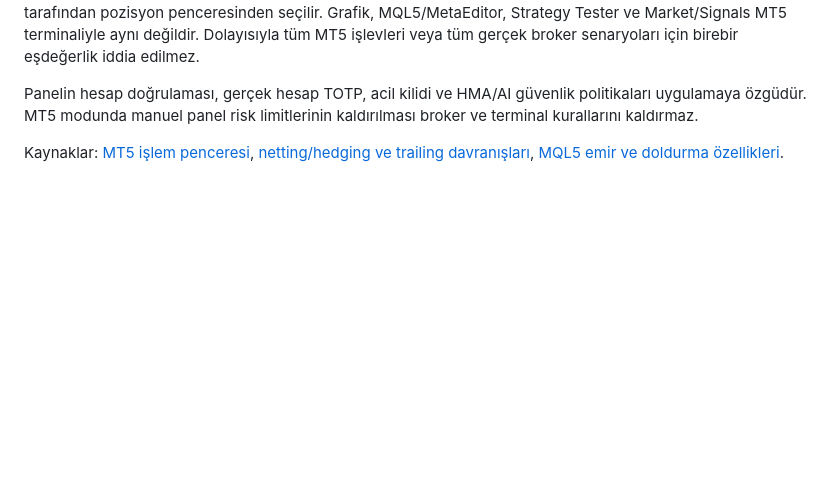
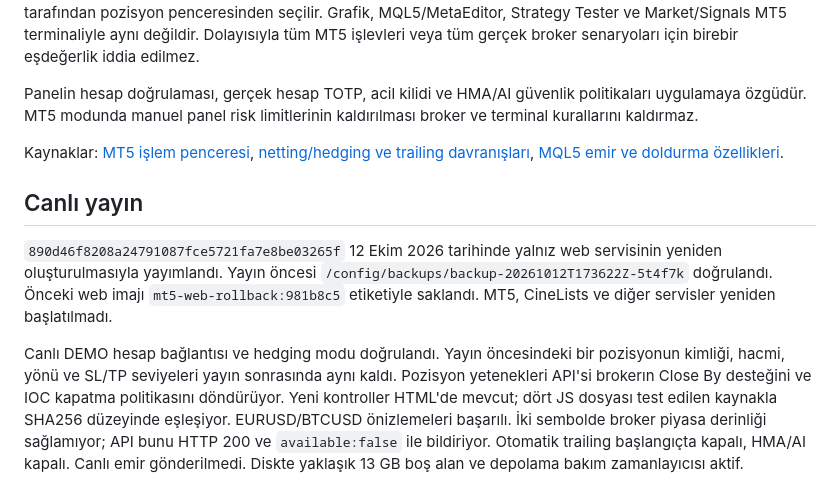
Before and after one commit to ooemir23/metatraderM, a Markdown page: docs/MT5_ISLEM_UYUMU_2026-10-12.md, the part around the change. GitHub-like rendering; blank space fills up the shorter version.

Commit message:
docs: record live MT5 position parity verification

```diff
--- a/docs/MT5_ISLEM_UYUMU_2026-10-12.md
+++ b/docs/MT5_ISLEM_UYUMU_2026-10-12.md
@@ -24,3 +24,9 @@ Bu sürüm MT5 terminalinin tam kopyası değildir. Bekleyen emre trailing bağl
 Panelin hesap doğrulaması, gerçek hesap TOTP, acil kilidi ve HMA/AI güvenlik politikaları uygulamaya özgüdür. MT5 modunda manuel panel risk limitlerinin kaldırılması broker ve terminal kurallarını kaldırmaz.
 
 Kaynaklar: [MT5 işlem penceresi](https://www.metatrader5.com/en/terminal/help/trading/performing_deals), [netting/hedging ve trailing davranışları](https://www.metatrader5.com/en/terminal/help/trading/general_concept), [MQL5 emir ve doldurma özellikleri](https://www.mql5.com/en/docs/constants/tradingconstants/orderproperties).
+
+## Canlı yayın
+
+`890d46f8208a24791087fce5721fa7e8be03265f` 12 Ekim 2026 tarihinde yalnız web servisinin yeniden oluşturulmasıyla yayımlandı. Yayın öncesi `/config/backups/backup-20261012T173622Z-5t4f7k` doğrulandı. Önceki web imajı `mt5-web-rollback:981b8c5` etiketiyle saklandı. MT5, CineLists ve diğer servisler yeniden başlatılmadı.
+
+Canlı DEMO hesap bağlantısı ve hedging modu doğrulandı. Yayın öncesindeki bir pozisyonun kimliği, hacmi, yönü ve SL/TP seviyeleri yayın sonrasında aynı kaldı. Pozisyon yetenekleri API'si brokerın Close By desteğini ve IOC kapatma politikasını döndürüyor. Yeni kontroller HTML'de mevcut; dört JS dosyası test edilen kaynakla SHA256 düzeyinde eşleşiyor. EURUSD/BTCUSD önizlemeleri başarılı. İki sembolde broker piyasa derinliği sağlamıyor; API bunu HTTP 200 ve `available:false` ile bildiriyor. Otomatik trailing başlangıçta kapalı, HMA/AI kapalı. Canlı emir gönderilmedi. Diskte yaklaşık 13 GB boş alan ve depolama bakım zamanlayıcısı aktif.
```
